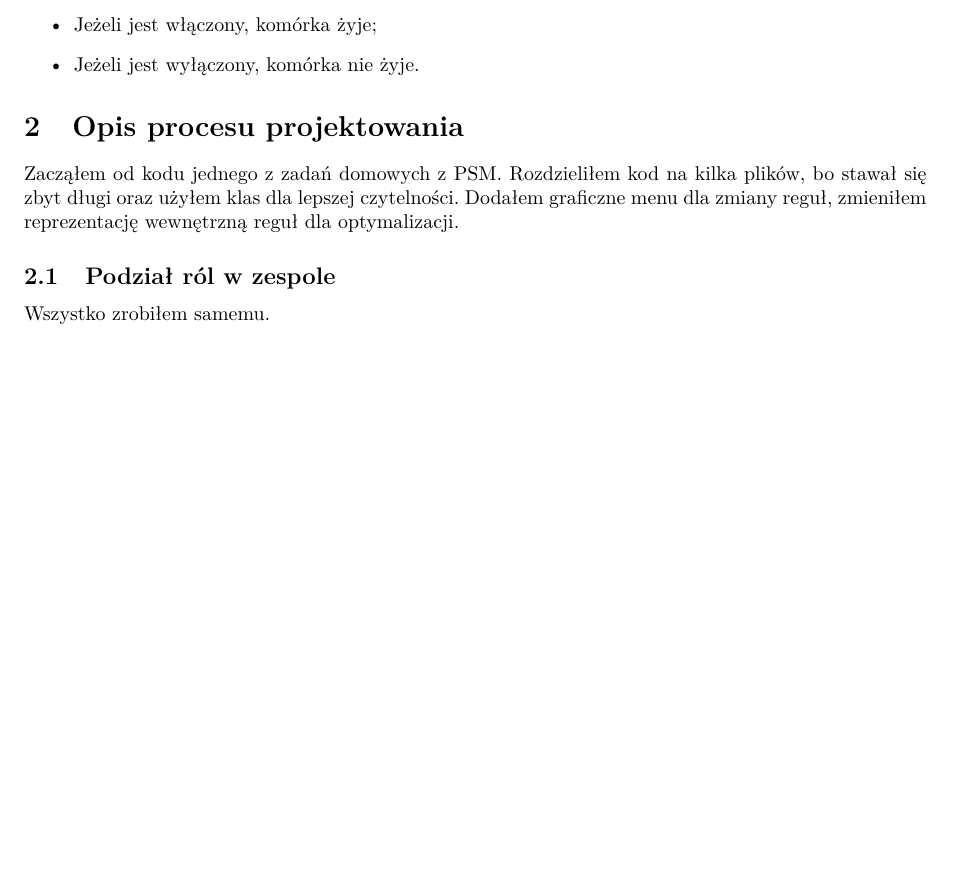
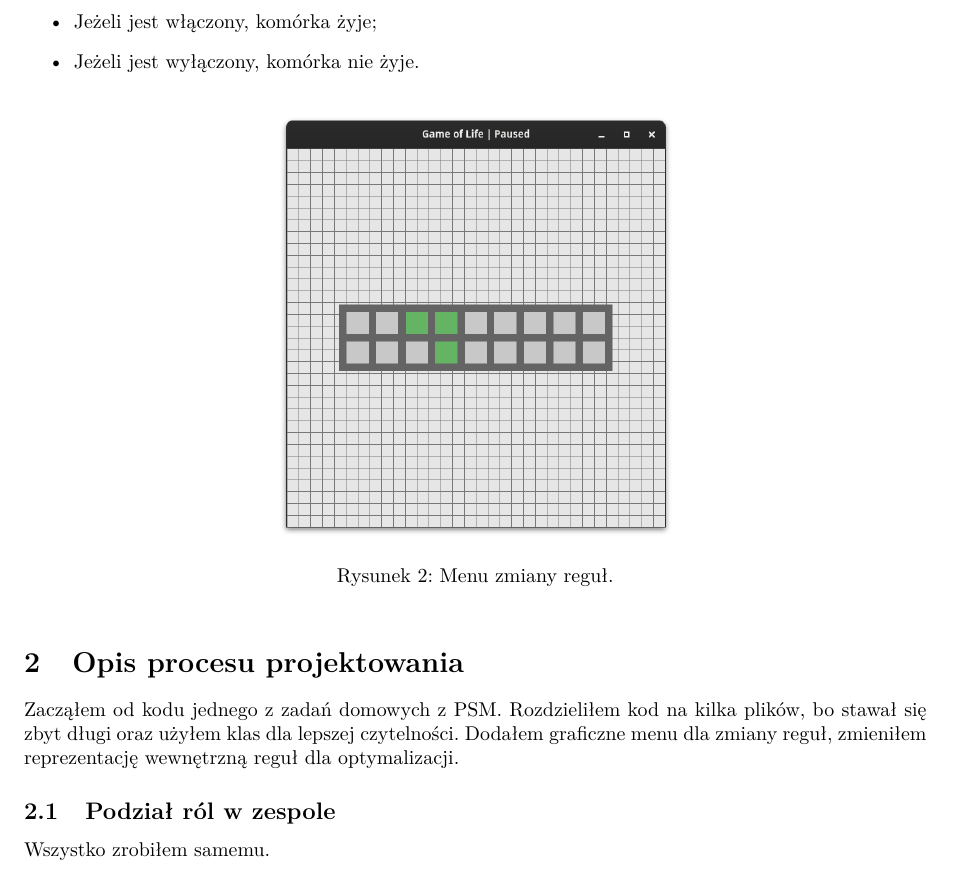
Before and after one commit to oleksii-yermolaiev/game-of-life, a LaTeX document (doc.tex): part of page 1 of 2 before the commit and part of page 2 of 3 after it, cut so that both start at the same text, the shorter picture padded with empty space. Compiled offline with pdfLaTeX.

Commit message:
Add screenshots to documentation

```diff
--- a/doc.tex
+++ b/doc.tex
@@ -9,6 +9,7 @@
 \usepackage[utf8]{inputenc}
 \usepackage{lmodern}
 \usepackage{listings}
+\usepackage{graphicx}
 \usepackage{color}
 
 \title{Gra w życie}
@@ -77,6 +86,12 @@ Nowy stan komórki określa $n$ty przęłącznik rzędu, gdzie $n$ - liczba jej
   \item Jeżeli jest włączony, komórka żyje;
   \item Jeżeli jest wyłączony, komórka nie żyje.
 \end{itemize}
+
+\begin{figure}[h]
+\centering
+\includegraphics[width=200pt]{screenshots/rules.png}
+\caption{Menu zmiany reguł.}
+\end{figure}
 
 \section{Opis procesu projektowania}
 Zacząłem od kodu jednego z zadań domowych z PSM. Rozdzieliłem kod na kilka plików,
```
Also changed, not shown: screenshots/glider.png (added), screenshots/rules.png (added), doc.tex (8 more changed lines).
